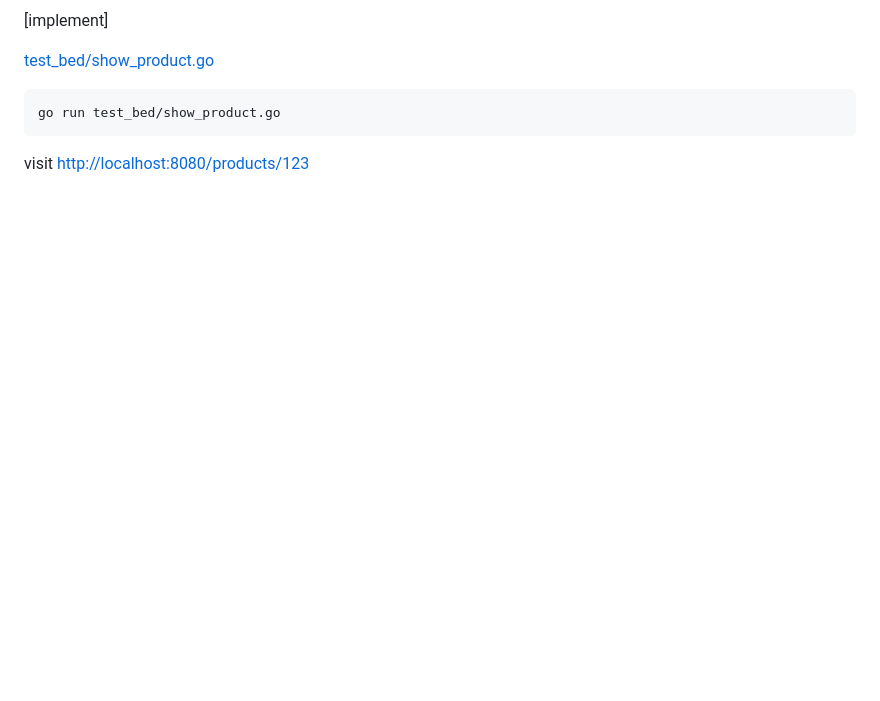
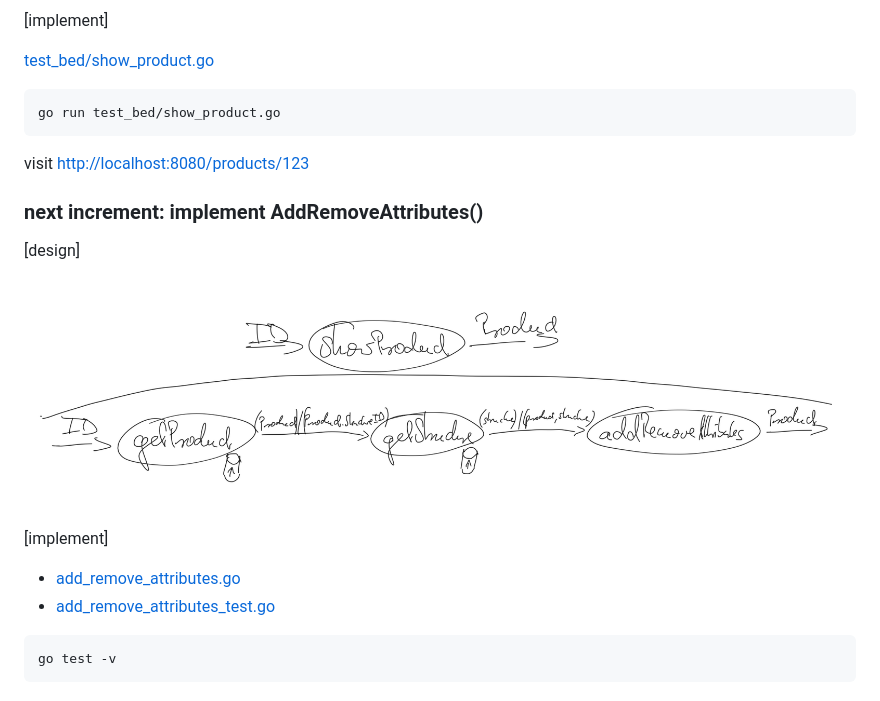
Before and after one commit to fnbk/katas, a Markdown page: FEATURE-01.md, the part around the change. Rendered like a GitHub page; pictures changed too: images/02_02_show_product_design.png (added); blank space fills up the shorter version.

Commit message:
next increment: implement AddRemoveAttributes()

````diff
--- a/FEATURE-01.md
+++ b/FEATURE-01.md
@@ -186,3 +186,19 @@ go run test_bed/show_product.go
 ```
 
 visit [http://localhost:8080/products/123](http://localhost:8080/products/123)
+
+
+### next increment: implement AddRemoveAttributes()
+
+[design]
+
+![productIDs design](images/02_02_show_product_design.png)
+
+[implement]
+
+* [add_remove_attributes.go](add_remove_attributes.go)
+* [add_remove_attributes_test.go](add_remove_attributes_test.go)
+
+```
+go test -v
+```
````
Also changed, not shown: 2 other files.
